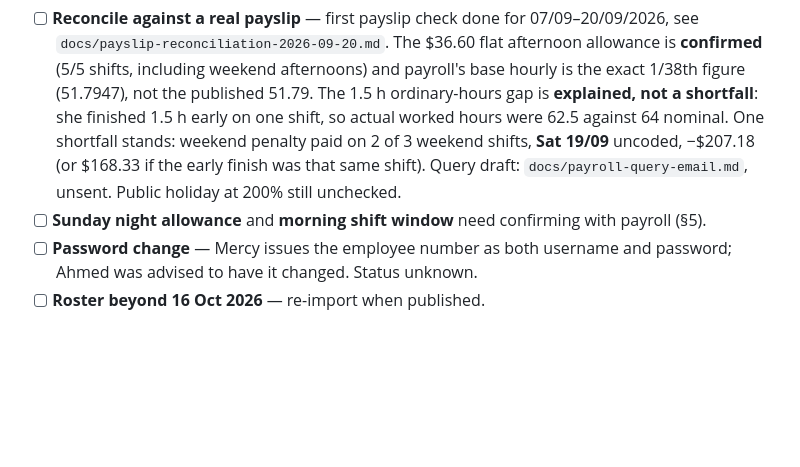
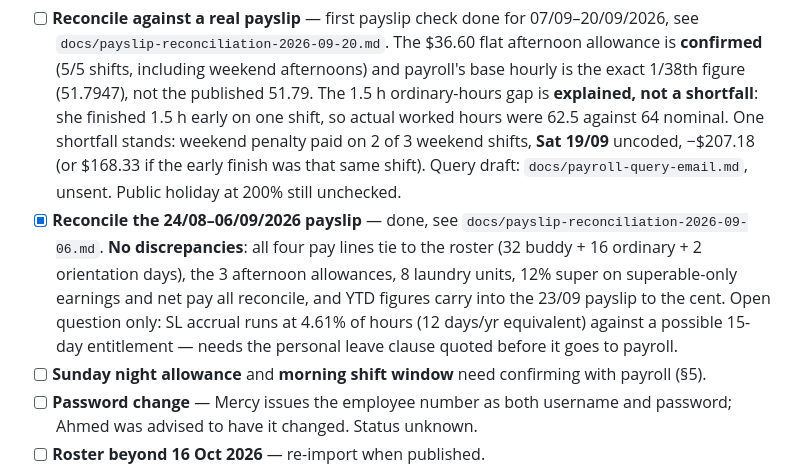
Before and after one commit to armutk/my-roster, a Markdown page: AGENTS.md, the part around the change. Drawn GitHub-style; blank space fills up the shorter version.

Commit message:
Reconcile 24/08-06/09/2026 payslip: clean, no discrepancies

```diff
--- a/AGENTS.md
+++ b/AGENTS.md
@@ -262,6 +262,14 @@ than asserting success**:
       −$207.18 (or $168.33 if the early finish was that same shift). Query draft:
       `docs/payroll-query-email.md`, unsent. Public holiday at 200% still
       unchecked.
+- [x] **Reconcile the 24/08–06/09/2026 payslip** — done, see
+      `docs/payslip-reconciliation-2026-09-06.md`. **No discrepancies**: all four
+      pay lines tie to the roster (32 buddy + 16 ordinary + 2 orientation days),
+      the 3 afternoon allowances, 8 laundry units, 12% super on superable-only
+      earnings and net pay all reconcile, and YTD figures carry into the 23/09
+      payslip to the cent. Open question only: SL accrual runs at 4.61% of hours
+      (12 days/yr equivalent) against a possible 15-day entitlement — needs the
+      personal leave clause quoted before it goes to payroll.
 - [ ] **Sunday night allowance** and **morning shift window** need confirming
       with payroll (§5).
 - [ ] **Password change** — Mercy issues the employee number as both username and
```
Also changed, not shown: docs/payslip-reconciliation-2026-09-06.md (added, +87 -0 lines).
